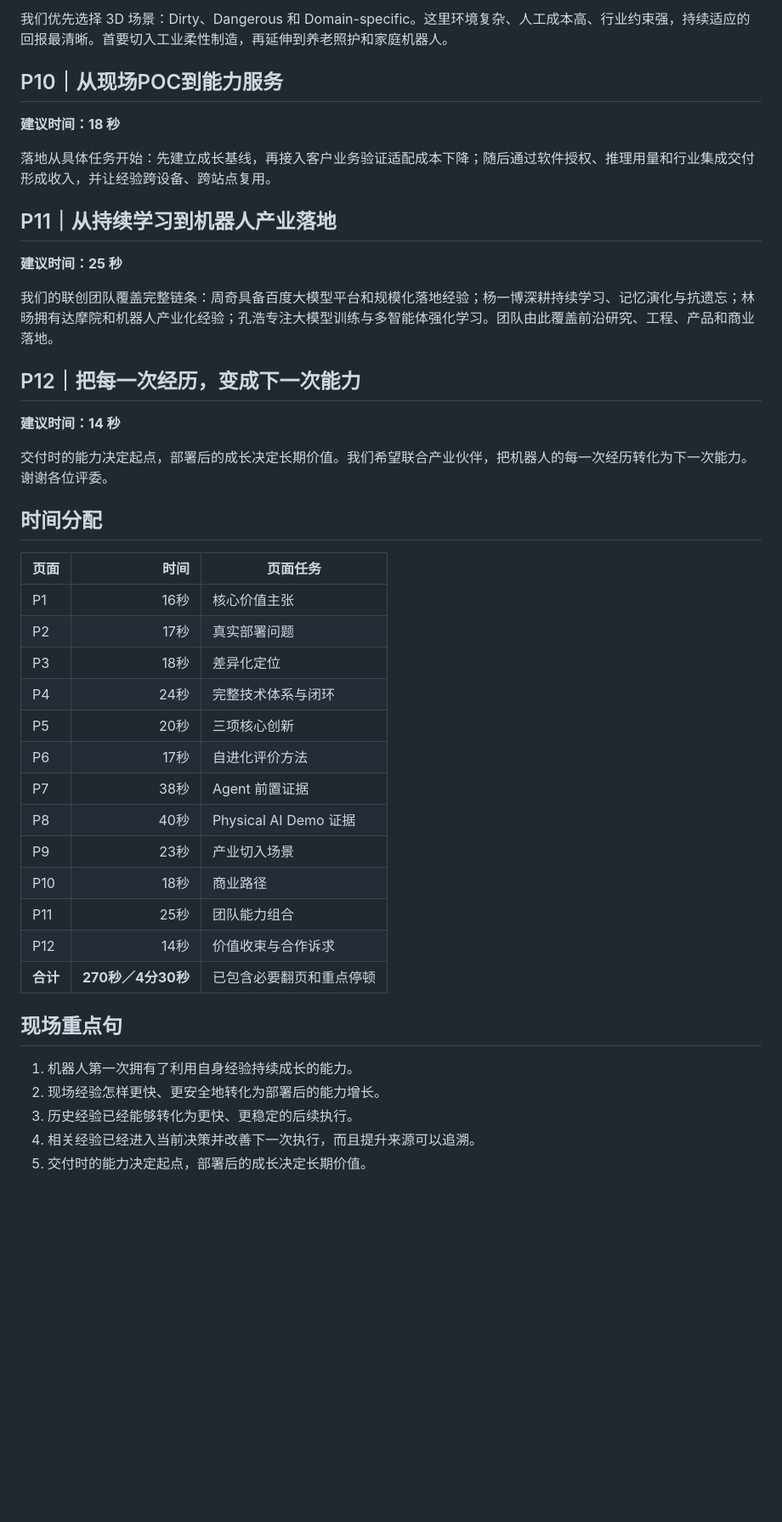
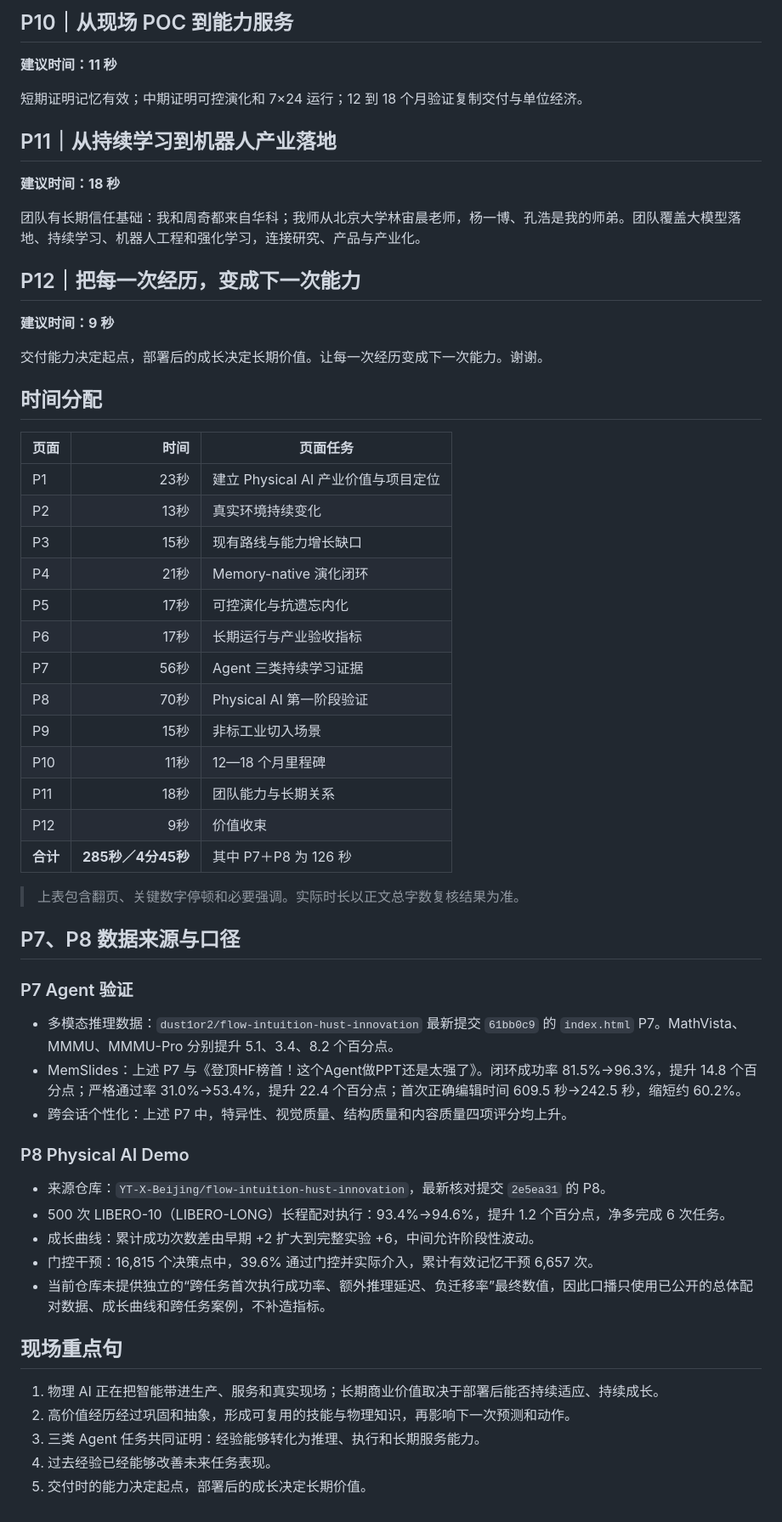
Before and after one commit to YT-X-Beijing/flow-intuition-hust-innovation, a Markdown page: SPEAKER_NOTES_5MIN.md, the part around one of its changes. Shown at 85% size. Drawn GitHub-style; blank space fills up the shorter version.

```diff
--- a/SPEAKER_NOTES_5MIN.md
+++ b/SPEAKER_NOTES_5MIN.md
@@ -70,46 +68,62 @@ VLA 和世界模型提高交付起点，RAG 保存历史，数据飞轮持续训
 
-我们优先选择 3D 场景：Dirty、Dangerous 和 Domain-specific。这里环境复杂、人工成本高、行业约束强，持续适应的回报最清晰。首要切入工业柔性制造，再延伸到养老照护和家庭机器人。
+## P10｜从现场 POC 到能力服务
 
-## P10｜从现场POC到能力服务
+**建议时间：11 秒**
+
+短期证明记忆有效；中期证明可控演化和 7×24 运行；12 到 18 个月验证复制交付与单位经济。
+
+## P11｜从持续学习到机器人产业落地
 
 **建议时间：18 秒**
 
-落地从具体任务开始：先建立成长基线，再接入客户业务验证适配成本下降；随后通过软件授权、推理用量和行业集成交付形成收入，并让经验跨设备、跨站点复用。
-
-## P11｜从持续学习到机器人产业落地
-
-**建议时间：25 秒**
-
-我们的联创团队覆盖完整链条：周奇具备百度大模型平台和规模化落地经验；杨一博深耕持续学习、记忆演化与抗遗忘；林旸拥有达摩院和机器人产业化经验；孔浩专注大模型训练与多智能体强化学习。团队由此覆盖前沿研究、工程、产品和商业落地。
+团队有长期信任基础：我和周奇都来自华科；我师从北京大学林宙晨老师，杨一博、孔浩是我的师弟。团队覆盖大模型落地、持续学习、机器人工程和强化学习，连接研究、产品与产业化。
 
 ## P12｜把每一次经历，变成下一次能力
 
-**建议时间：14 秒**
+**建议时间：9 秒**
 
-交付时的能力决定起点，部署后的成长决定长期价值。我们希望联合产业伙伴，把机器人的每一次经历转化为下一次能力。谢谢各位评委。
+交付能力决定起点，部署后的成长决定长期价值。让每一次经历变成下一次能力。谢谢。
 
 ## 时间分配
 
 | 页面 | 时间 | 页面任务 |
 |---|---:|---|
-| P1 | 16秒 | 核心价值主张 |
-| P2 | 17秒 | 真实部署问题 |
-| P3 | 18秒 | 差异化定位 |
-| P4 | 24秒 | 完整技术体系与闭环 |
-| P5 | 20秒 | 三项核心创新 |
-| P6 | 17秒 | 自进化评价方法 |
-| P7 | 38秒 | Agent 前置证据 |
-| P8 | 40秒 | Physical AI Demo 证据 |
-| P9 | 23秒 | 产业切入场景 |
-| P10 | 18秒 | 商业路径 |
-| P11 | 25秒 | 团队能力组合 |
-| P12 | 14秒 | 价值收束与合作诉求 |
-| **合计** | **270秒／4分30秒** | 已包含必要翻页和重点停顿 |
+| P1 | 23秒 | 建立 Physical AI 产业价值与项目定位 |
+| P2 | 13秒 | 真实环境持续变化 |
+| P3 | 15秒 | 现有路线与能力增长缺口 |
+| P4 | 21秒 | Memory-native 演化闭环 |
+| P5 | 17秒 | 可控演化与抗遗忘内化 |
+| P6 | 17秒 | 长期运行与产业验收指标 |
+| P7 | 56秒 | Agent 三类持续学习证据 |
+| P8 | 70秒 | Physical AI 第一阶段验证 |
+| P9 | 15秒 | 非标工业切入场景 |
+| P10 | 11秒 | 12—18 个月里程碑 |
+| P11 | 18秒 | 团队能力与长期关系 |
+| P12 | 9秒 | 价值收束 |
+| **合计** | **285秒／4分45秒** | 其中 P7＋P8 为 126 秒 |
+
+> 上表包含翻页、关键数字停顿和必要强调。实际时长以正文总字数复核结果为准。
+
+## P7、P8 数据来源与口径
+
+### P7 Agent 验证
+
+- 多模态推理数据：`dust1or2/flow-intuition-hust-innovation` 最新提交 `61bb0c9` 的 `index.html` P7。MathVista、MMMU、MMMU-Pro 分别提升 5.1、3.4、8.2 个百分点。
+- MemSlides：上述 P7 与《登顶HF榜首！这个Agent做PPT还是太强了》。闭环成功率 81.5%→96.3%，提升 14.8 个百分点；严格通过率 31.0%→53.4%，提升 22.4 个百分点；首次正确编辑时间 609.5 秒→242.5 秒，缩短约 60.2%。
+- 跨会话个性化：上述 P7 中，特异性、视觉质量、结构质量和内容质量四项评分均上升。
+
+### P8 Physical AI Demo
+
+- 来源仓库：`YT-X-Beijing/flow-intuition-hust-innovation`，最新核对提交 `2e5ea31` 的 P8。
+- 500 次 LIBERO-10（LIBERO-LONG）长程配对执行：93.4%→94.6%，提升 1.2 个百分点，净多完成 6 次任务。
+- 成长曲线：累计成功次数差由早期 +2 扩大到完整实验 +6，中间允许阶段性波动。
+- 门控干预：16,815 个决策点中，39.6% 通过门控并实际介入，累计有效记忆干预 6,657 次。
+- 当前仓库未提供独立的“跨任务首次执行成功率、额外推理延迟、负迁移率”最终数值，因此口播只使用已公开的总体配对数据、成长曲线和跨任务案例，不补造指标。
 
 ## 现场重点句
 
-1. 机器人第一次拥有了利用自身经验持续成长的能力。
-2. 现场经验怎样更快、更安全地转化为部署后的能力增长。
-3. 历史经验已经能够转化为更快、更稳定的后续执行。
-4. 相关经验已经进入当前决策并改善下一次执行，而且提升来源可以追溯。
+1. 物理 AI 正在把智能带进生产、服务和真实现场；长期商业价值取决于部署后能否持续适应、持续成长。
+2. 高价值经历经过巩固和抽象，形成可复用的技能与物理知识，再影响下一次预测和动作。
+3. 三类 Agent 任务共同证明：经验能够转化为推理、执行和长期服务能力。
+4. 过去经验已经能够改善未来任务表现。
 5. 交付时的能力决定起点，部署后的成长决定长期价值。
```
Also changed, not shown: other parts of SPEAKER_NOTES_5MIN.md (+26 -28 lines).
